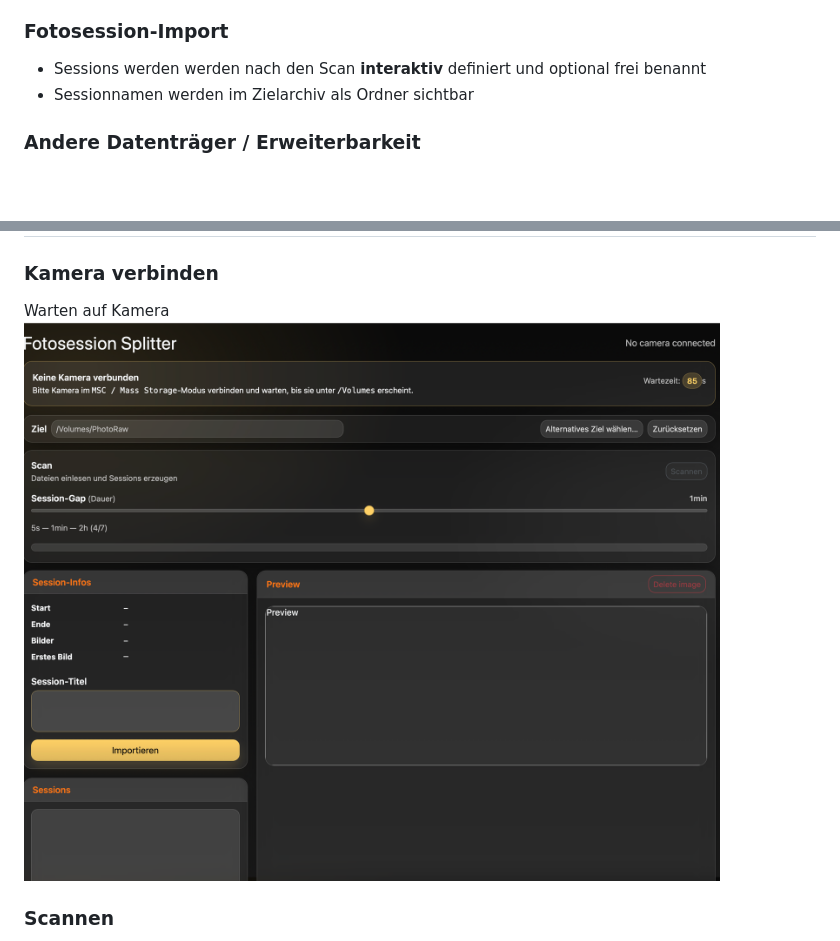
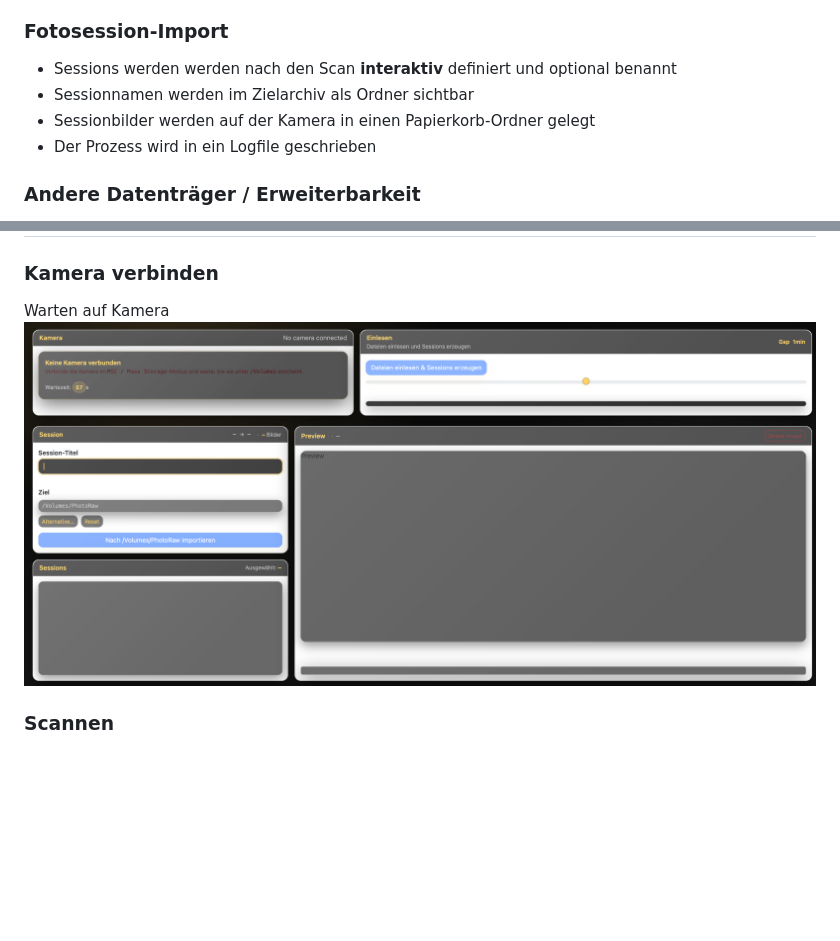
Before and after one commit to codegarden13/fotostudio-helper, a Markdown page: readme.md, 2 parts joined by grey strips. Drawn GitHub-style; pictures changed too: assets/01_volumeWarten.png (added); blank space fills up the shorter version.

Commit message:
+FEATURE: Logging nach GUI und File

```diff
--- a/readme.md
+++ b/readme.md
@@ -27,8 +27,10 @@ Das kann man zentralisieren ...
 - Ziel-Volume und Root in der GUI änderbar
 
 ### Fotosession-Import
-- Sessions werden werden nach den Scan **interaktiv** definiert und optional frei benannt
+- Sessions werden werden nach den Scan **interaktiv** definiert und optional benannt
 - Sessionnamen werden im Zielarchiv als Ordner sichtbar
+- Sessionbilder werden auf der Kamera in einen Papierkorb-Ordner gelegt
+- Der Prozess wird in ein Logfile geschrieben
 
 ### Andere Datenträger / Erweiterbarkeit
 - Jeder **gemountete Datenträger** kann als Quelle dienen (Kamera, NAS, USB-Stick)
@@ -41,6 +43,6 @@ Das kann man zentralisieren ...
 
 ### Kamera verbinden
 Warten auf Kamera
-![alt text](assets/screen01.png)
+![alt text](assets/01_volumeWarten.png)
 
 ### Scannen
```
Also changed, not shown: other parts of readme.md (+3 -1 lines), 18 other files.
